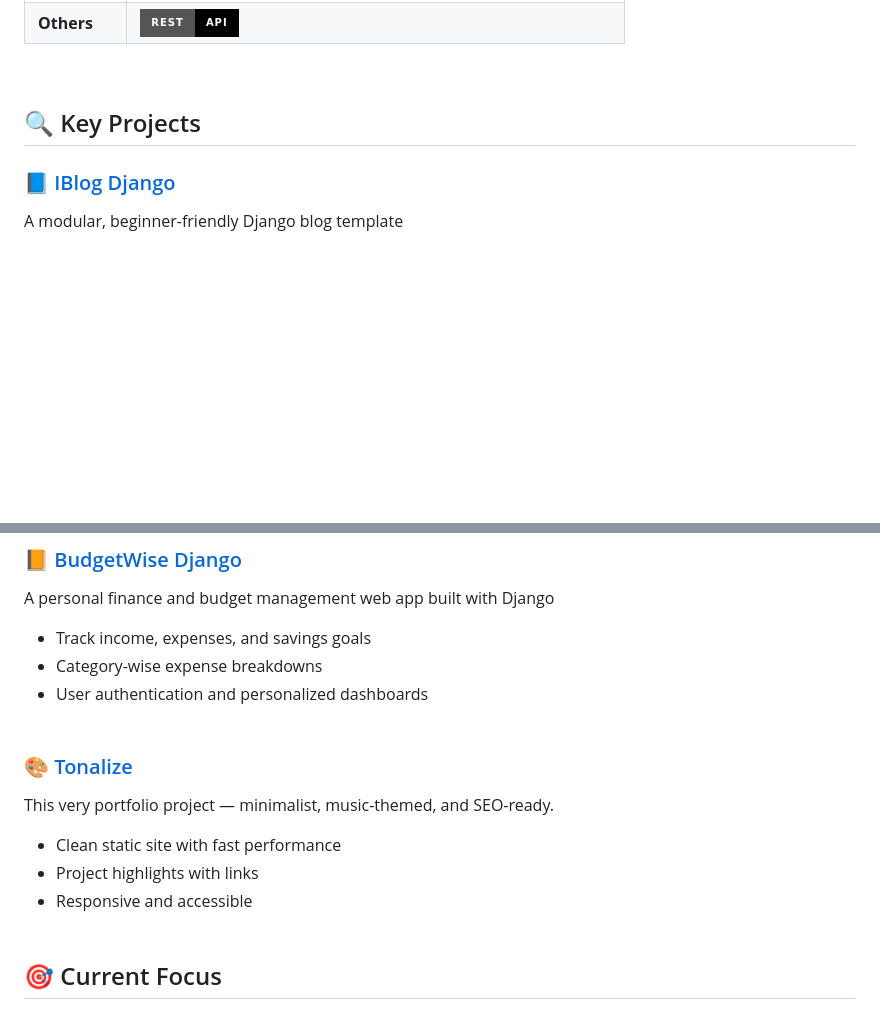
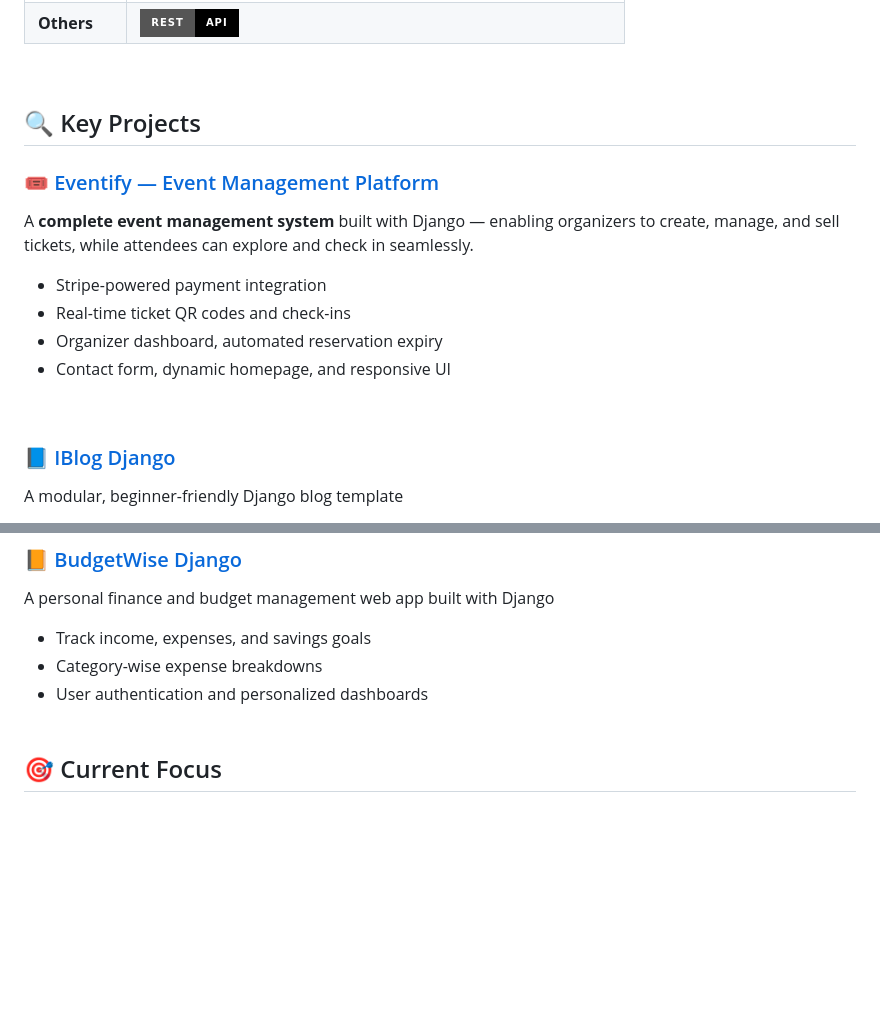
Before and after one commit to jamil-codes/jamil-codes, a Markdown page: README.md, 2 parts joined by grey strips. Drawn GitHub-style; badges without logos; blank space fills up the shorter version.

Commit message:
Eventify Completed!

```diff
--- a/README.md
+++ b/README.md
@@ -38,6 +38,15 @@ I’m a self-taught full-stack web developer from Pakistan, building robust, pro
 
 ## 🔍 Key Projects
 
+### 🎟️ [Eventify — Event Management Platform](https://github.com/jamil-codes/Eventify)
+A **complete event management system** built with Django — enabling organizers to create, manage, and sell tickets, while attendees can explore and check in seamlessly.
+
+* Stripe-powered payment integration
+* Real-time ticket QR codes and check-ins
+* Organizer dashboard, automated reservation expiry
+* Contact form, dynamic homepage, and responsive UI
+<br/>
+
 ### 📘 [IBlog Django](https://github.com/jamil-codes/IBlog-Django)
 
 A modular, beginner-friendly Django blog template
@@ -62,13 +71,6 @@ A personal finance and budget management web app built with Django
 * Category-wise expense breakdowns
 * User authentication and personalized dashboards<br/><br/>
 
-### 🎨 [Tonalize](https://github.com/jamil-codes/Tonalize)
-
-This very portfolio project — minimalist, music-themed, and SEO-ready.
-
-* Clean static site with fast performance
-* Project highlights with links
-* Responsive and accessible<br/><br/>
 
 ## 🎯 Current Focus
 - ✅ Mastering advanced Django features (Signals, Middleware, Admin Customization)
```
